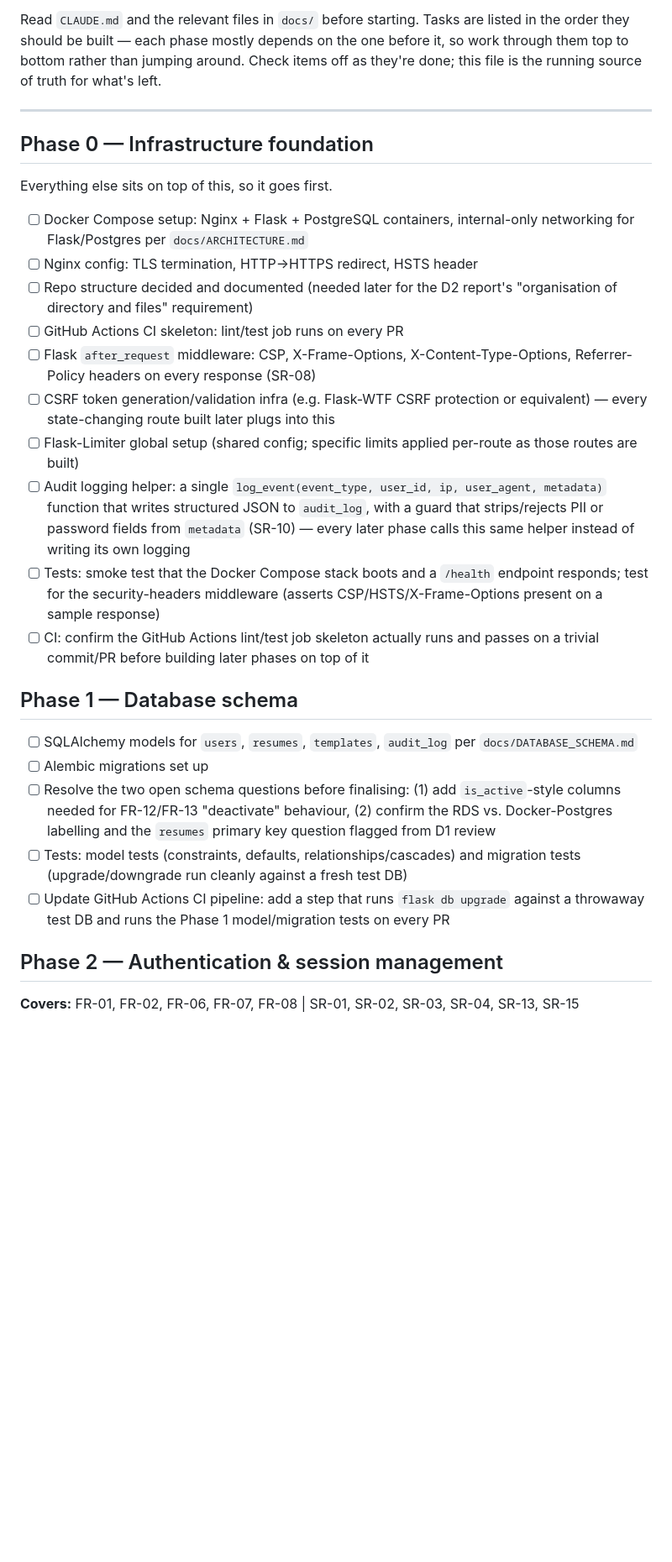
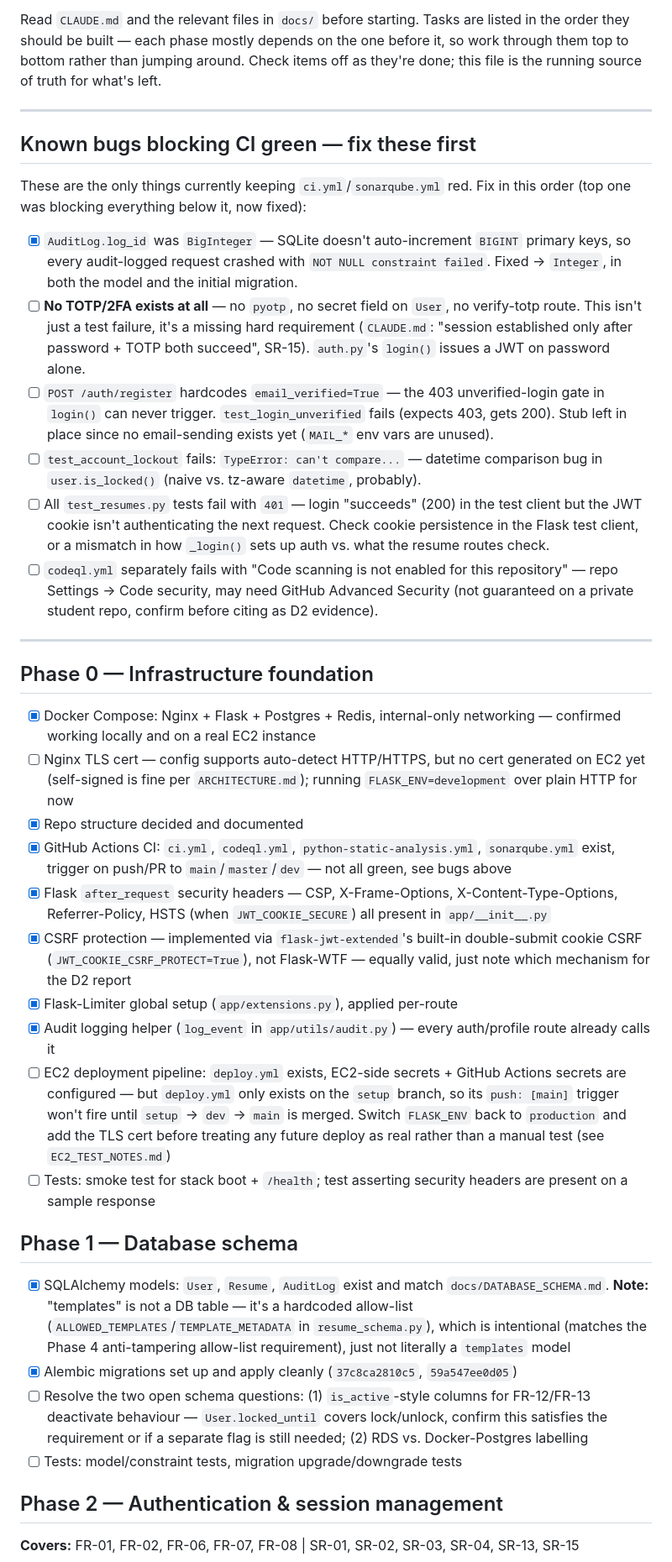
Before and after one commit to Spooky312/ICT2216_CVBuilder, a Markdown page: docs/TASKS.md, the part around one of its changes. Shown at 84% size. Drawn GitHub-style; blank space fills up the shorter version.

```diff
--- a/docs/TASKS.md
+++ b/docs/TASKS.md
@@ -10,45 +10,75 @@ done; this file is the running source of truth for what's left.
 
 ---
 
+## Known bugs blocking CI green — fix these first
+
+These are the only things currently keeping `ci.yml`/`sonarqube.yml` red. Fix in this
+order (top one was blocking everything below it, now fixed):
+
+- [x] `AuditLog.log_id` was `BigInteger` — SQLite doesn't auto-increment `BIGINT`
+      primary keys, so every audit-logged request crashed with `NOT NULL constraint
+      failed`. Fixed → `Integer`, in both the model and the initial migration.
+- [ ] **No TOTP/2FA exists at all** — no `pyotp`, no secret field on `User`, no
+      verify-totp route. This isn't just a test failure, it's a missing hard
+      requirement (`CLAUDE.md`: "session established only after password + TOTP both
+      succeed", SR-15). `auth.py`'s `login()` issues a JWT on password alone.
+- [ ] `POST /auth/register` hardcodes `email_verified=True` — the 403 unverified-login
+      gate in `login()` can never trigger. `test_login_unverified` fails (expects 403,
+      gets 200). Stub left in place since no email-sending exists yet (`MAIL_*` env
+      vars are unused).
+- [ ] `test_account_lockout` fails: `TypeError: can't compare...` — datetime
+      comparison bug in `user.is_locked()` (naive vs. tz-aware `datetime`, probably).
+- [ ] All `test_resumes.py` tests fail with `401` — login "succeeds" (200) in the test
+      client but the JWT cookie isn't authenticating the next request. Check cookie
+      persistence in the Flask test client, or a mismatch in how `_login()` sets up
+      auth vs. what the resume routes check.
+- [ ] `codeql.yml` separately fails with "Code scanning is not enabled for this
+      repository" — repo Settings → Code security, may need GitHub Advanced Security
+      (not guaranteed on a private student repo, confirm before citing as D2 evidence).
+
+---
+
 ## Phase 0 — Infrastructure foundation
 
-Everything else sits on top of this, so it goes first.
-
-- [ ] Docker Compose setup: Nginx + Flask + PostgreSQL containers, internal-only
-      networking for Flask/Postgres per `docs/ARCHITECTURE.md`
-- [ ] Nginx config: TLS termination, HTTP→HTTPS redirect, HSTS header
-- [ ] Repo structure decided and documented (needed later for the D2 report's
-      "organisation of directory and files" requirement)
-- [ ] GitHub Actions CI skeleton: lint/test job runs on every PR
-- [ ] Flask `after_request` middleware: CSP, X-Frame-Options, X-Content-Type-Options,
-      Referrer-Policy headers on every response (SR-08)
-- [ ] CSRF token generation/validation infra (e.g. Flask-WTF CSRF protection or
-      equivalent) — every state-changing route built later plugs into this
-- [ ] Flask-Limiter global setup (shared config; specific limits applied per-route as
-      those routes are built)
-- [ ] Audit logging helper: a single `log_event(event_type, user_id, ip, user_agent,
-      metadata)` function that writes structured JSON to `audit_log`, with a guard that
-      strips/rejects PII or password fields from `metadata` (SR-10) — every later phase
-      calls this same helper instead of writing its own logging
-- [ ] Tests: smoke test that the Docker Compose stack boots and a `/health` endpoint
-      responds; test for the security-headers middleware (asserts CSP/HSTS/X-Frame-Options
-      present on a sample response)
-- [ ] CI: confirm the GitHub Actions lint/test job skeleton actually runs and passes on a
-      trivial commit/PR before building later phases on top of it
+- [x] Docker Compose: Nginx + Flask + Postgres + Redis, internal-only networking —
+      confirmed working locally and on a real EC2 instance
+- [ ] Nginx TLS cert — config supports auto-detect HTTP/HTTPS, but no cert generated on
+      EC2 yet (self-signed is fine per `ARCHITECTURE.md`); running `FLASK_ENV=development`
+      over plain HTTP for now
+- [x] Repo structure decided and documented
+- [x] GitHub Actions CI: `ci.yml`, `codeql.yml`, `python-static-analysis.yml`,
+      `sonarqube.yml` exist, trigger on push/PR to `main`/`master`/`dev` — not all green,
+      see bugs above
+- [x] Flask `after_request` security headers — CSP, X-Frame-Options,
+      X-Content-Type-Options, Referrer-Policy, HSTS (when `JWT_COOKIE_SECURE`) all
+      present in `app/__init__.py`
+- [x] CSRF protection — implemented via `flask-jwt-extended`'s built-in double-submit
+      cookie CSRF (`JWT_COOKIE_CSRF_PROTECT=True`), not Flask-WTF — equally valid, just
+      note which mechanism for the D2 report
+- [x] Flask-Limiter global setup (`app/extensions.py`), applied per-route
+- [x] Audit logging helper (`log_event` in `app/utils/audit.py`) — every auth/profile
+      route already calls it
+- [ ] EC2 deployment pipeline: `deploy.yml` exists, EC2-side secrets + GitHub Actions
+      secrets are configured — but `deploy.yml` only exists on the `setup` branch, so
+      its `push: [main]` trigger won't fire until `setup` → `dev` → `main` is merged.
+      Switch `FLASK_ENV` back to `production` and add the TLS cert before treating any
+      future deploy as real rather than a manual test (see `EC2_TEST_NOTES.md`)
+- [ ] Tests: smoke test for stack boot + `/health`; test asserting security headers are
+      present on a sample response
 
 ## Phase 1 — Database schema
 
-- [ ] SQLAlchemy models for `users`, `resumes`, `templates`, `audit_log` per
-      `docs/DATABASE_SCHEMA.md`
-- [ ] Alembic migrations set up
-- [ ] Resolve the two open schema questions before finalising: (1) add `is_active`-style
-      columns needed for FR-12/FR-13 "deactivate" behaviour, (2) confirm the RDS vs.
-      Docker-Postgres labelling and the `resumes` primary key question flagged from D1
-      review
-- [ ] Tests: model tests (constraints, defaults, relationships/cascades) and migration
-      tests (upgrade/downgrade run cleanly against a fresh test DB)
-- [ ] Update GitHub Actions CI pipeline: add a step that runs `flask db upgrade` against
-      a throwaway test DB and runs the Phase 1 model/migration tests on every PR
+- [x] SQLAlchemy models: `User`, `Resume`, `AuditLog` exist and match
+      `docs/DATABASE_SCHEMA.md`. **Note:** "templates" is not a DB table — it's a
+      hardcoded allow-list (`ALLOWED_TEMPLATES`/`TEMPLATE_METADATA` in
+      `resume_schema.py`), which is intentional (matches the Phase 4 anti-tampering
+      allow-list requirement), just not literally a `templates` model
+- [x] Alembic migrations set up and apply cleanly (`37c8ca2810c5`, `59a547ee0d05`)
+- [ ] Resolve the two open schema questions: (1) `is_active`-style columns for
+      FR-12/FR-13 deactivate behaviour — `User.locked_until` covers lock/unlock, confirm
+      this satisfies the requirement or if a separate flag is still needed; (2) RDS vs.
+      Docker-Postgres labelling
+- [ ] Tests: model/constraint tests, migration upgrade/downgrade tests
 
 ## Phase 2 — Authentication & session management
 **Covers:** FR-01, FR-02, FR-06, FR-07, FR-08 | SR-01, SR-02, SR-03, SR-04, SR-13, SR-15
```
Also changed, not shown: other parts of docs/TASKS.md (+77 -98 lines).
